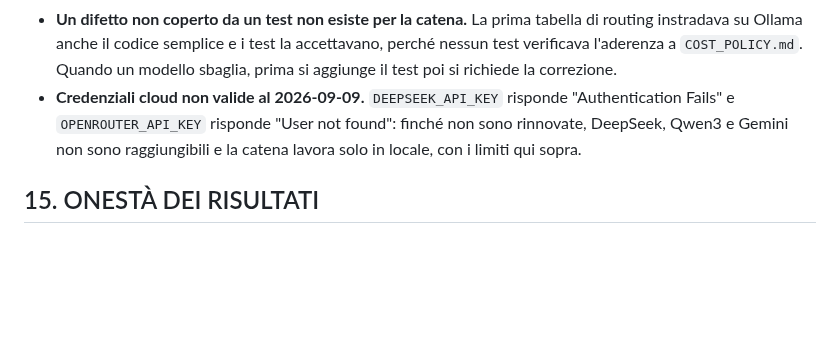
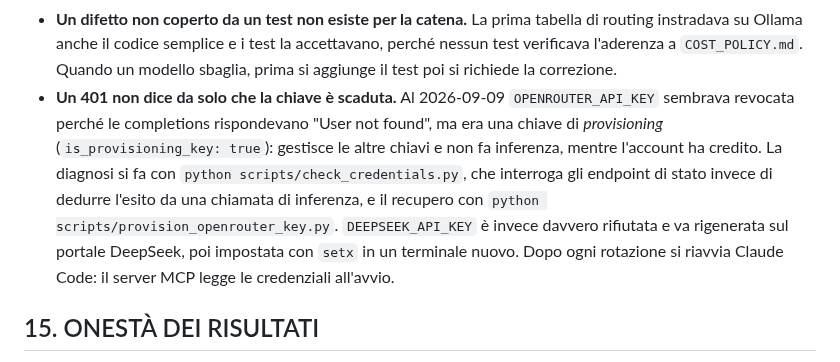
Before and after one commit to volobolo99/NosAiProject, a Markdown page: .claude/CLAUDE.md, the part around the change. GitHub-like rendering; blank space fills up the shorter version.

Commit message:
Corregge la diagnosi delle credenziali nelle evidenze operative
Un 401 sulle completions non basta a dire che una chiave e scaduta: quella
OpenRouter era di provisioning, non revocata, e laccount ha credito.

Co-Authored-By: Claude Opus 5 (1M context) <noreply@anthropic.com>
Claude-Session: https://claude.ai/code/session_01Q2KJ5urKTJNWnPuFTNUe5e

```diff
--- a/.claude/CLAUDE.md
+++ b/.claude/CLAUDE.md
@@ -257,9 +257,14 @@ Queste non sono opinioni: sono i risultati misurati nella sessione che ha introd
   instradava su Ollama anche il codice semplice e i test la accettavano, perché nessun test
   verificava l'aderenza a `COST_POLICY.md`. Quando un modello sbaglia, prima si aggiunge il test poi
   si richiede la correzione.
-- **Credenziali cloud non valide al 2026-09-09.** `DEEPSEEK_API_KEY` risponde "Authentication
-  Fails" e `OPENROUTER_API_KEY` risponde "User not found": finché non sono rinnovate, DeepSeek,
-  Qwen3 e Gemini non sono raggiungibili e la catena lavora solo in locale, con i limiti qui sopra.
+- **Un 401 non dice da solo che la chiave è scaduta.** Al 2026-09-09 `OPENROUTER_API_KEY`
+  sembrava revocata perché le completions rispondevano "User not found", ma era una chiave di
+  *provisioning* (`is_provisioning_key: true`): gestisce le altre chiavi e non fa inferenza,
+  mentre l'account ha credito. La diagnosi si fa con `python scripts/check_credentials.py`, che
+  interroga gli endpoint di stato invece di dedurre l'esito da una chiamata di inferenza, e il
+  recupero con `python scripts/provision_openrouter_key.py`. `DEEPSEEK_API_KEY` è invece davvero
+  rifiutata e va rigenerata sul portale DeepSeek, poi impostata con `setx` in un terminale nuovo.
+  Dopo ogni rotazione si riavvia Claude Code: il server MCP legge le credenziali all'avvio.
 
 ## 15. ONESTÀ DEI RISULTATI
 
```
